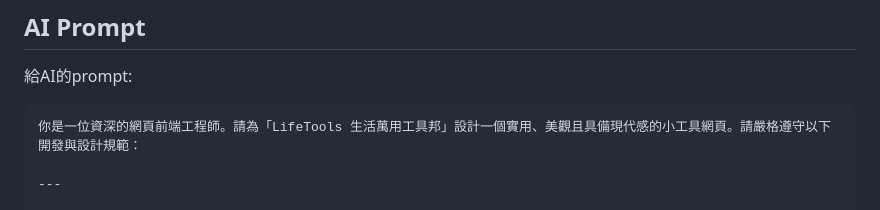
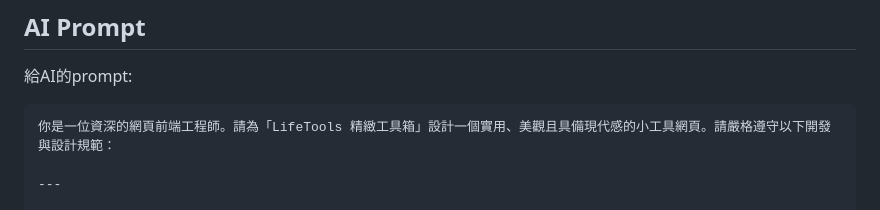
Before and after one commit to RoyalDevotee/LifeTools, a Markdown page: README.md, the part around the change. Drawn GitHub-style.

````diff
--- a/README.md
+++ b/README.md
@@ -26,7 +26,7 @@
 ## AI Prompt
 給AI的prompt:
 ```md
-你是一位資深的網頁前端工程師。請為「LifeTools 生活萬用工具邦」設計一個實用、美觀且具備現代感的小工具網頁。請嚴格遵守以下開發與設計規範：
+你是一位資深的網頁前端工程師。請為「LifeTools 精緻工具箱」設計一個實用、美觀且具備現代感的小工具網頁。請嚴格遵守以下開發與設計規範：
 
 ---
 
````
